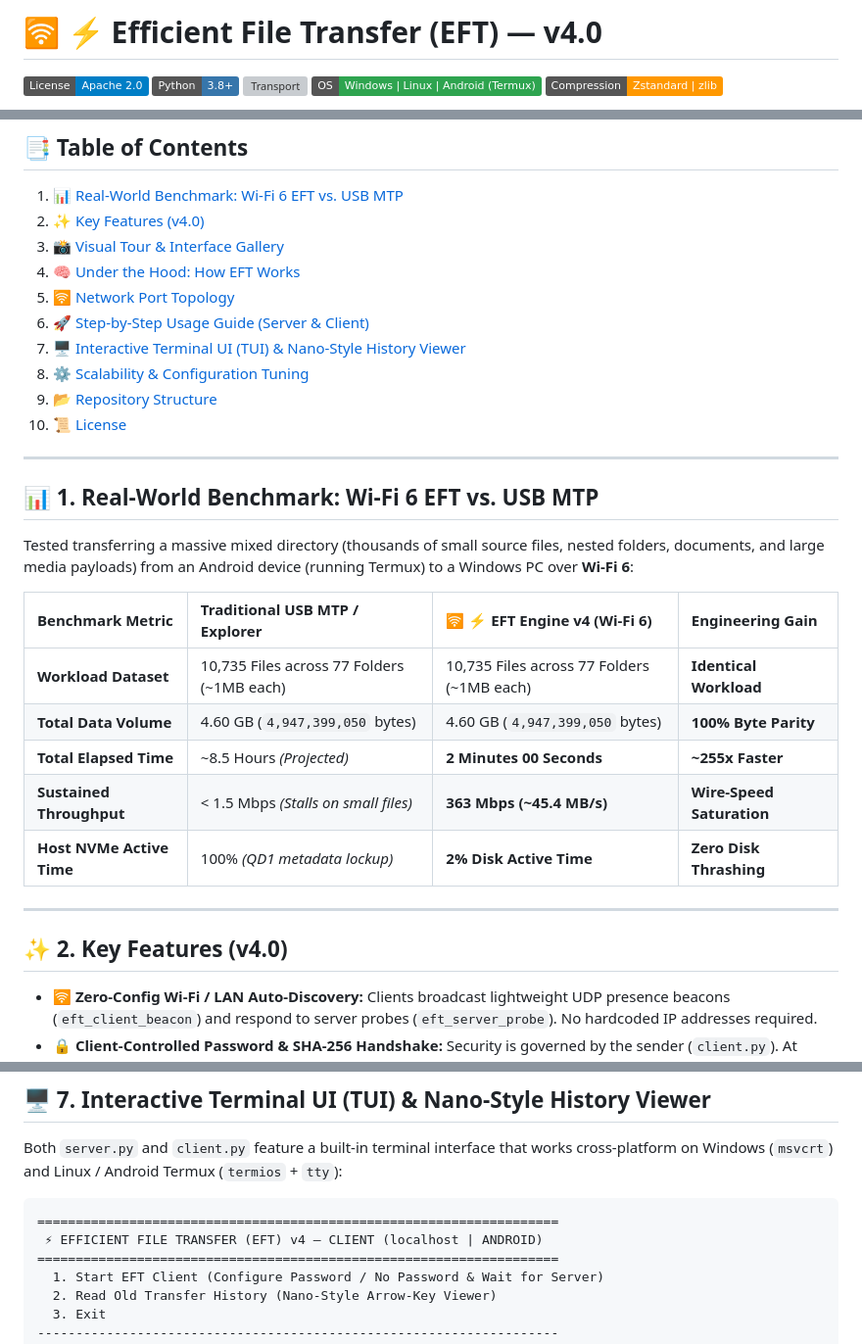
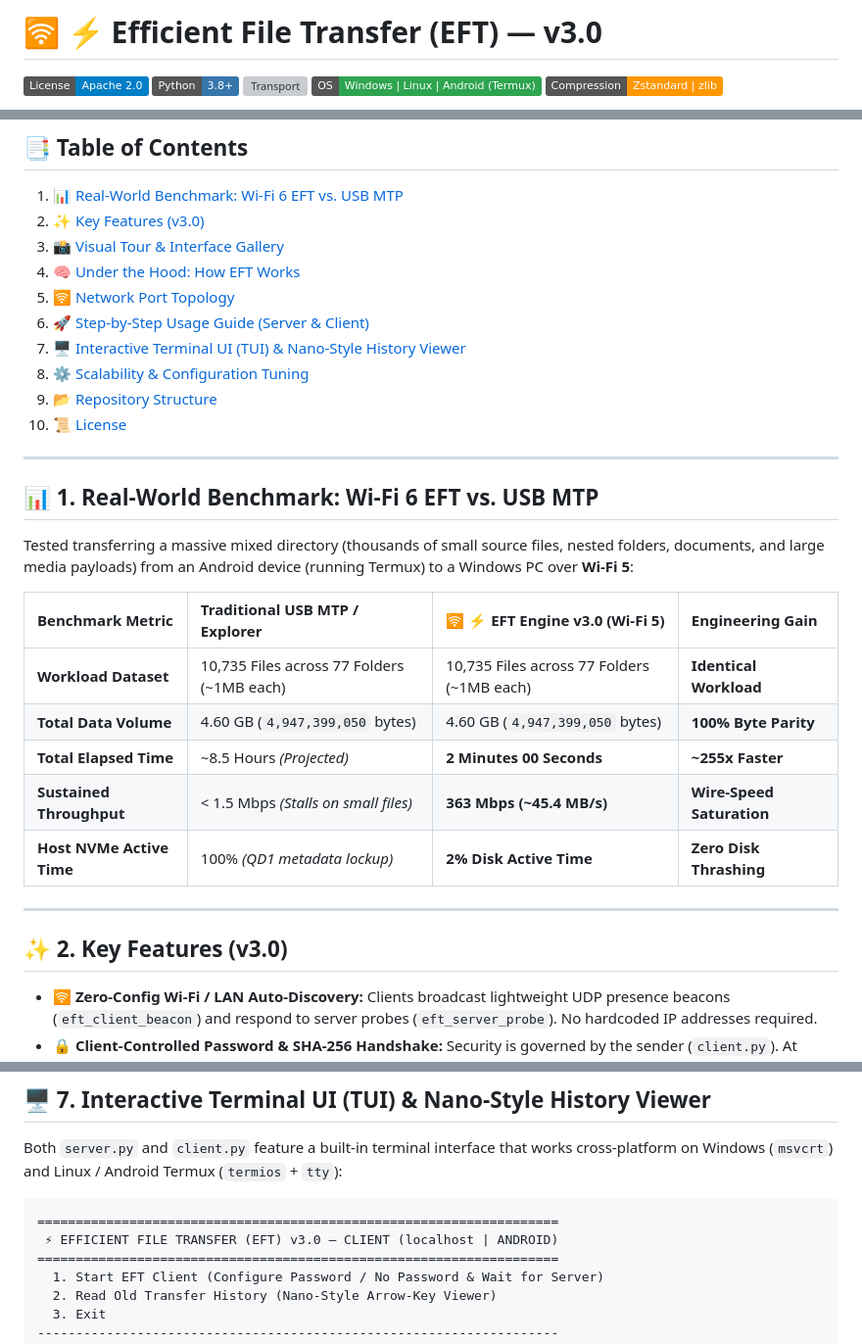
Before and after one commit to surya-quanta/EFT-File-Transfer-WiFi-Multi-threaded, a Markdown page: README.md, 3 parts joined by grey strips. Shown at 98% size. Drawn GitHub-style; badges without logos; grey boxes are pictures that could not be loaded.

Commit message:
Update README.md for v3

````diff
--- a/README.md
+++ b/README.md
@@ -1,4 +1,4 @@
-# 🛜 ⚡ Efficient File Transfer (EFT) — v4.0
+# 🛜 ⚡ Efficient File Transfer (EFT) — v3.0
 
 [![License](https://img.shields.io/badge/License-Apache_2.0-blue.svg)](https://opensource.org/licenses/Apache-2.0)
 [![Python](https://img.shields.io/badge/Python-3.8%2B-3776AB.svg?logo=python&logoColor=white)](https://www.python.org/)
@@ -14,7 +14,7 @@ By combining **5 MB direct-write disk pre-allocation**, a **bounded producer-con
 
 ## 📑 Table of Contents
 1. [📊 Real-World Benchmark: Wi-Fi 6 EFT vs. USB MTP](#-1-real-world-benchmark-wi-fi-6-eft-vs-usb-mtp)
-2. [✨ Key Features (v4.0)](#-2-key-features-v40)
+2. [✨ Key Features (v3.0)](#-2-key-features-v3.0)
 3. [📸 Visual Tour & Interface Gallery](#-3-visual-tour--interface-gallery)
 4. [🧠 Under the Hood: How EFT Works](#-4-under-the-hood-how-eft-works)
 5. [🛜 Network Port Topology](#-5-network-port-topology)
@@ -28,9 +28,9 @@ By combining **5 MB direct-write disk pre-allocation**, a **bounded producer-con
 
 ## 📊 1. Real-World Benchmark: Wi-Fi 6 EFT vs. USB MTP
 
-Tested transferring a massive mixed directory (thousands of small source files, nested folders, documents, and large media payloads) from an Android device (running Termux) to a Windows PC over **Wi-Fi 6**:
+Tested transferring a massive mixed directory (thousands of small source files, nested folders, documents, and large media payloads) from an Android device (running Termux) to a Windows PC over **Wi-Fi 5**:
 
-| Benchmark Metric | Traditional USB MTP / Explorer | 🛜 ⚡ EFT Engine v4 (Wi-Fi 6) | Engineering Gain |
+| Benchmark Metric | Traditional USB MTP / Explorer | 🛜 ⚡ EFT Engine v3.0 (Wi-Fi 5) | Engineering Gain |
 | :--- | :--- | :--- | :--- |
 | **Workload Dataset** | 10,735 Files across 77 Folders (~1MB each) | 10,735 Files across 77 Folders (~1MB each) | **Identical Workload** |
 | **Total Data Volume** | 4.60 GB (`4,947,399,050` bytes) | 4.60 GB (`4,947,399,050` bytes) | **100% Byte Parity** |
@@ -40,7 +40,7 @@ Tested transferring a massive mixed directory (thousands of small source files,
 
 ---
 
-## ✨ 2. Key Features (v4.0)
+## ✨ 2. Key Features (v3.0)
 
 * 🛜 **Zero-Config Wi-Fi / LAN Auto-Discovery:** Clients broadcast lightweight UDP presence beacons (`eft_client_beacon`) and respond to server probes (`eft_server_probe`). No hardcoded IP addresses required.
 * 🔒 **Client-Controlled Password & SHA-256 Handshake:** Security is governed by the sender (`client.py`). At startup, the client operator chooses **No Password (Open)** or configures a **Client Password**. The Server Web UI displays `🔒 Password Protected` or `🔓 Open` badges and prompts for authentication before establishing a control channel.
@@ -220,7 +220,7 @@ Both `server.py` and `client.py` feature a built-in terminal interface that work
 
 ```text
 ====================================================================
- ⚡ EFFICIENT FILE TRANSFER (EFT) v4 — CLIENT (localhost | ANDROID)
+ ⚡ EFFICIENT FILE TRANSFER (EFT) v3.0 — CLIENT (localhost | ANDROID)
 ====================================================================
   1. Start EFT Client (Configure Password / No Password & Wait for Server)
   2. Read Old Transfer History (Nano-Style Arrow-Key Viewer)
````
Also changed, not shown: other parts of README.md (+7 -7 lines).
